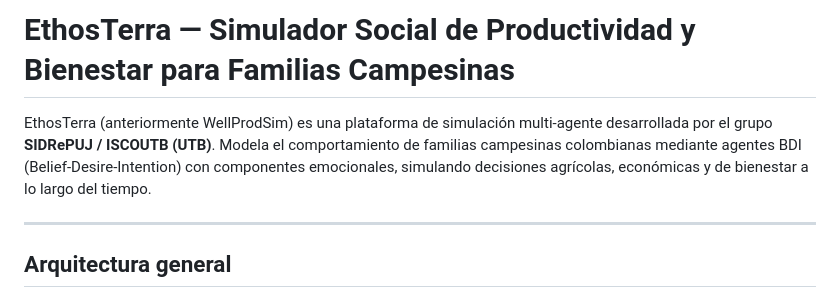
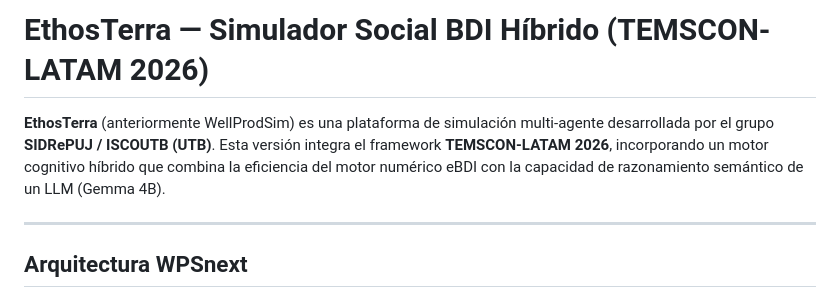
Before and after one commit to ISCOUTB/EthosTerra, a Markdown page: README.md, the part around one of its changes. Rendered like a GitHub page.

```diff
--- a/README.md
+++ b/README.md
@@ -1,8 +1,8 @@
-# EthosTerra — Simulador Social de Productividad y Bienestar para Familias Campesinas
+# EthosTerra — Simulador Social BDI Híbrido (TEMSCON-LATAM 2026)
 
-EthosTerra (anteriormente WellProdSim) es una plataforma de simulación multi-agente desarrollada por el grupo **SIDRePUJ / ISCOUTB (UTB)**. Modela el comportamiento de familias campesinas colombianas mediante agentes BDI (Belief-Desire-Intention) con componentes emocionales, simulando decisiones agrícolas, económicas y de bienestar a lo largo del tiempo.
+**EthosTerra** (anteriormente WellProdSim) es una plataforma de simulación multi-agente desarrollada por el grupo **SIDRePUJ / ISCOUTB (UTB)**. Esta versión integra el framework **TEMSCON-LATAM 2026**, incorporando un motor cognitivo híbrido que combina la eficiencia del motor numérico eBDI con la capacidad de razonamiento semántico de un LLM (Gemma 4B).
 
 ---
 
-## Arquitectura general
+## Arquitectura WPSnext
 
```
Also changed, not shown: other parts of README.md (+50 -139 lines).
